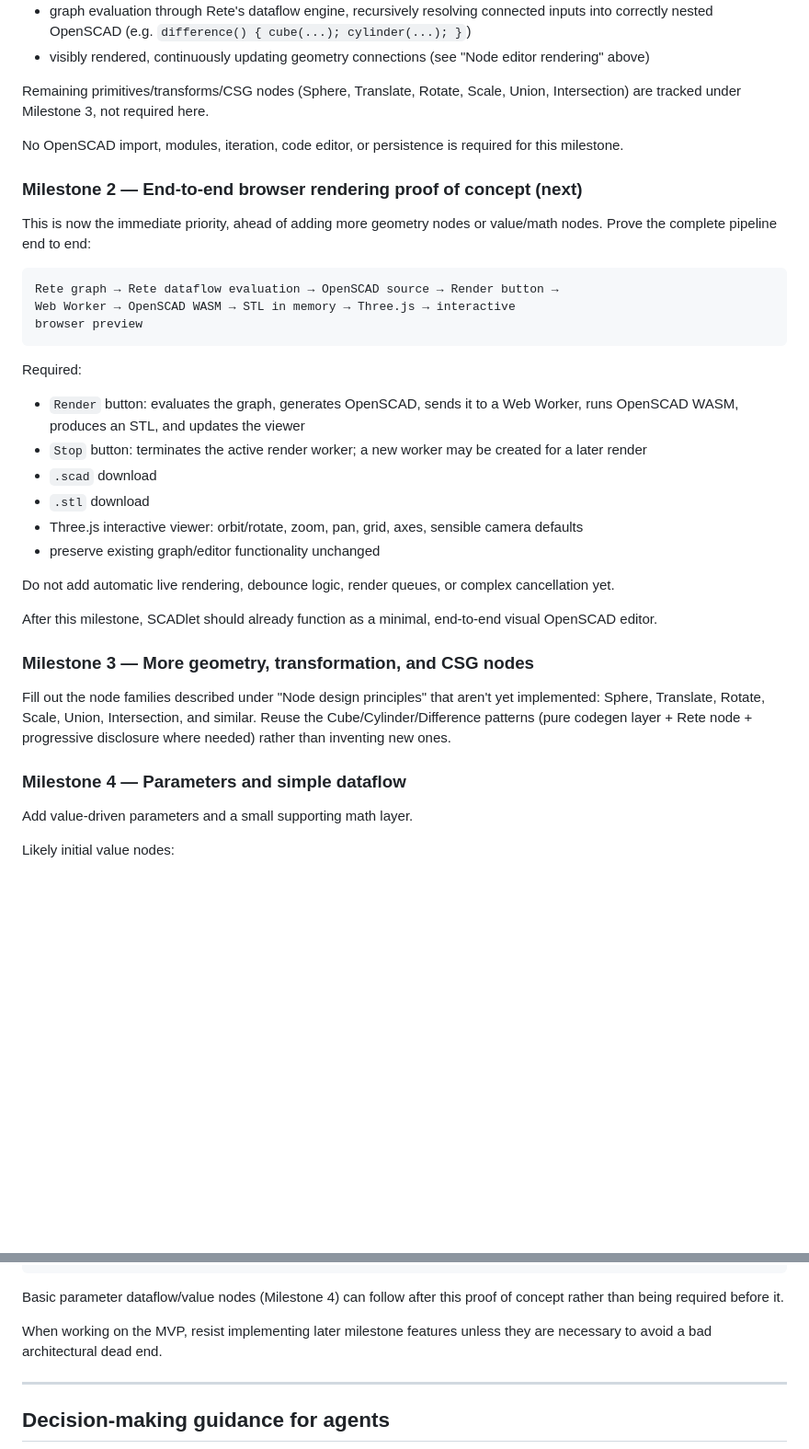
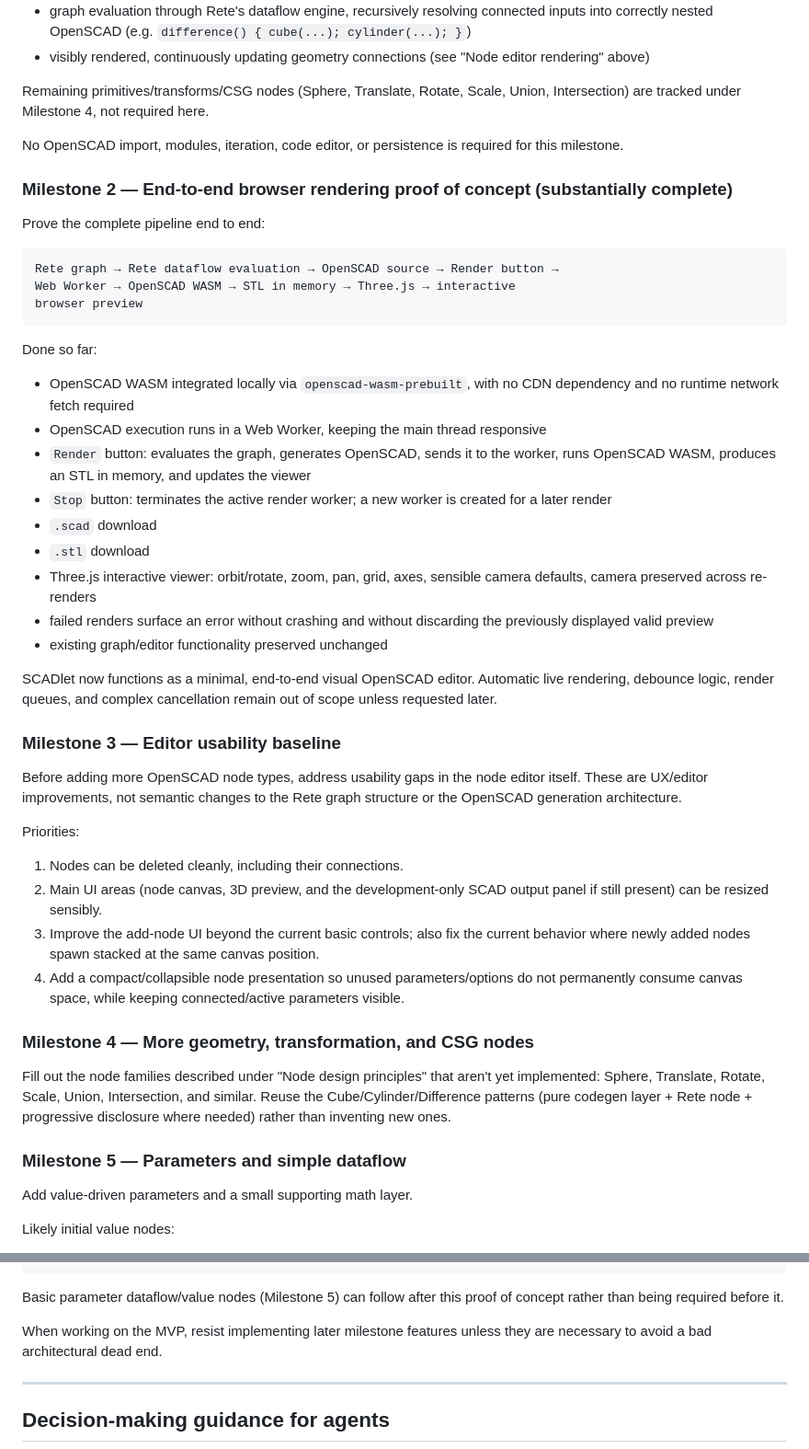
Before and after one commit to krichenbauer/scadlet, a Markdown page: AGENTS.md, 2 parts joined by grey strips. Shown at 92% size. Drawn GitHub-style; blank space fills up the shorter version.

Commit message:
update Milestones in AGENTS.md

````diff
--- a/AGENTS.md
+++ b/AGENTS.md
@@ -452,16 +452,15 @@ Done so far:
   "Node editor rendering" above)
 
 Remaining primitives/transforms/CSG nodes (Sphere, Translate, Rotate,
-Scale, Union, Intersection) are tracked under Milestone 3, not required
+Scale, Union, Intersection) are tracked under Milestone 4, not required
 here.
 
 No OpenSCAD import, modules, iteration, code editor, or persistence is
 required for this milestone.
 
-### Milestone 2 — End-to-end browser rendering proof of concept (next)
+### Milestone 2 — End-to-end browser rendering proof of concept (substantially complete)
 
-This is now the immediate priority, ahead of adding more geometry nodes or
-value/math nodes. Prove the complete pipeline end to end:
+Prove the complete pipeline end to end:
 
 ```text
 Rete graph → Rete dataflow evaluation → OpenSCAD source → Render button →
@@ -469,25 +468,49 @@ Web Worker → OpenSCAD WASM → STL in memory → Three.js → interactive
 browser preview
 ```
 
-Required:
+Done so far:
 
-- `Render` button: evaluates the graph, generates OpenSCAD, sends it to a
-  Web Worker, runs OpenSCAD WASM, produces an STL, and updates the viewer
-- `Stop` button: terminates the active render worker; a new worker may be
+- OpenSCAD WASM integrated locally via `openscad-wasm-prebuilt`, with no
+  CDN dependency and no runtime network fetch required
+- OpenSCAD execution runs in a Web Worker, keeping the main thread
+  responsive
+- `Render` button: evaluates the graph, generates OpenSCAD, sends it to
+  the worker, runs OpenSCAD WASM, produces an STL in memory, and updates
+  the viewer
+- `Stop` button: terminates the active render worker; a new worker is
   created for a later render
 - `.scad` download
 - `.stl` download
 - Three.js interactive viewer: orbit/rotate, zoom, pan, grid, axes,
-  sensible camera defaults
-- preserve existing graph/editor functionality unchanged
+  sensible camera defaults, camera preserved across re-renders
+- failed renders surface an error without crashing and without discarding
+  the previously displayed valid preview
+- existing graph/editor functionality preserved unchanged
 
-Do not add automatic live rendering, debounce logic, render queues, or
-complex cancellation yet.
+SCADlet now functions as a minimal, end-to-end visual OpenSCAD editor.
+Automatic live rendering, debounce logic, render queues, and complex
+cancellation remain out of scope unless requested later.
 
-After this milestone, SCADlet should already function as a minimal,
-end-to-end visual OpenSCAD editor.
+### Milestone 3 — Editor usability baseline
 
-### Milestone 3 — More geometry, transformation, and CSG nodes
+Before adding more OpenSCAD node types, address usability gaps in the
+node editor itself. These are UX/editor improvements, not semantic
+changes to the Rete graph structure or the OpenSCAD generation
+architecture.
+
+Priorities:
+
+1. Nodes can be deleted cleanly, including their connections.
+2. Main UI areas (node canvas, 3D preview, and the development-only SCAD
+   output panel if still present) can be resized sensibly.
+3. Improve the add-node UI beyond the current basic controls; also fix
+   the current behavior where newly added nodes spawn stacked at the
+   same canvas position.
+4. Add a compact/collapsible node presentation so unused
+   parameters/options do not permanently consume canvas space, while
+   keeping connected/active parameters visible.
+
+### Milestone 4 — More geometry, transformation, and CSG nodes
 
 Fill out the node families described under "Node design principles" that
 aren't yet implemented: Sphere, Translate, Rotate, Scale, Union,
@@ -495,7 +518,7 @@ Intersection, and similar. Reuse the Cube/Cylinder/Difference patterns
 (pure codegen layer + Rete node + progressive disclosure where needed)
 rather than inventing new ones.
 
-### Milestone 4 — Parameters and simple dataflow
+### Milestone 5 — Parameters and simple dataflow
 
 Add value-driven parameters and a small supporting math layer.
 
@@ -574,7 +597,7 @@ editable Rete graph
 + SCAD/STL download
 ```
 
-Basic parameter dataflow/value nodes (Milestone 4) can follow after this
+Basic parameter dataflow/value nodes (Milestone 5) can follow after this
 proof of concept rather than being required before it.
 
 When working on the MVP, resist implementing later milestone features unless they are necessary to avoid a bad architectural dead end.
````
Also changed, not shown: other parts of AGENTS.md (+5 -5 lines).
